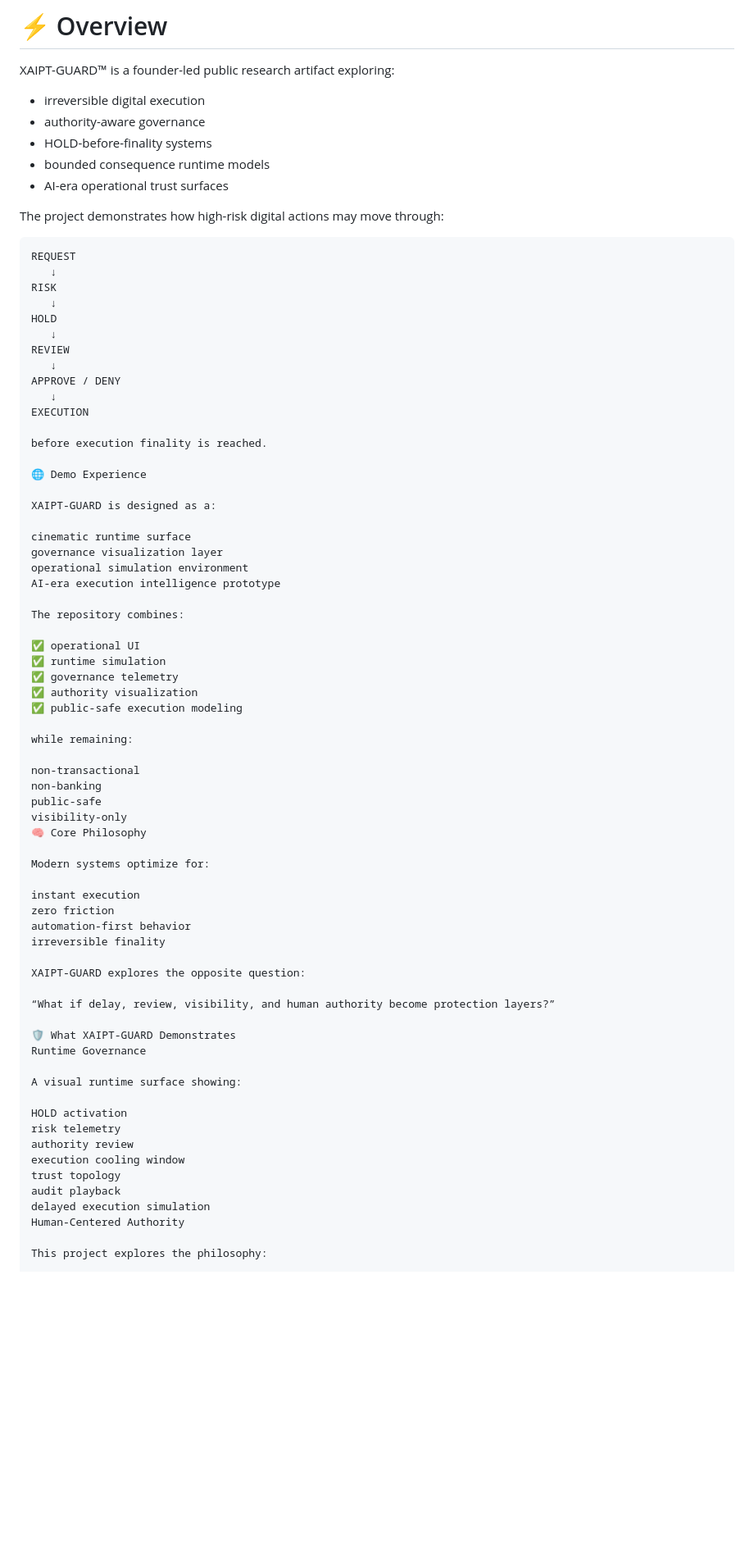
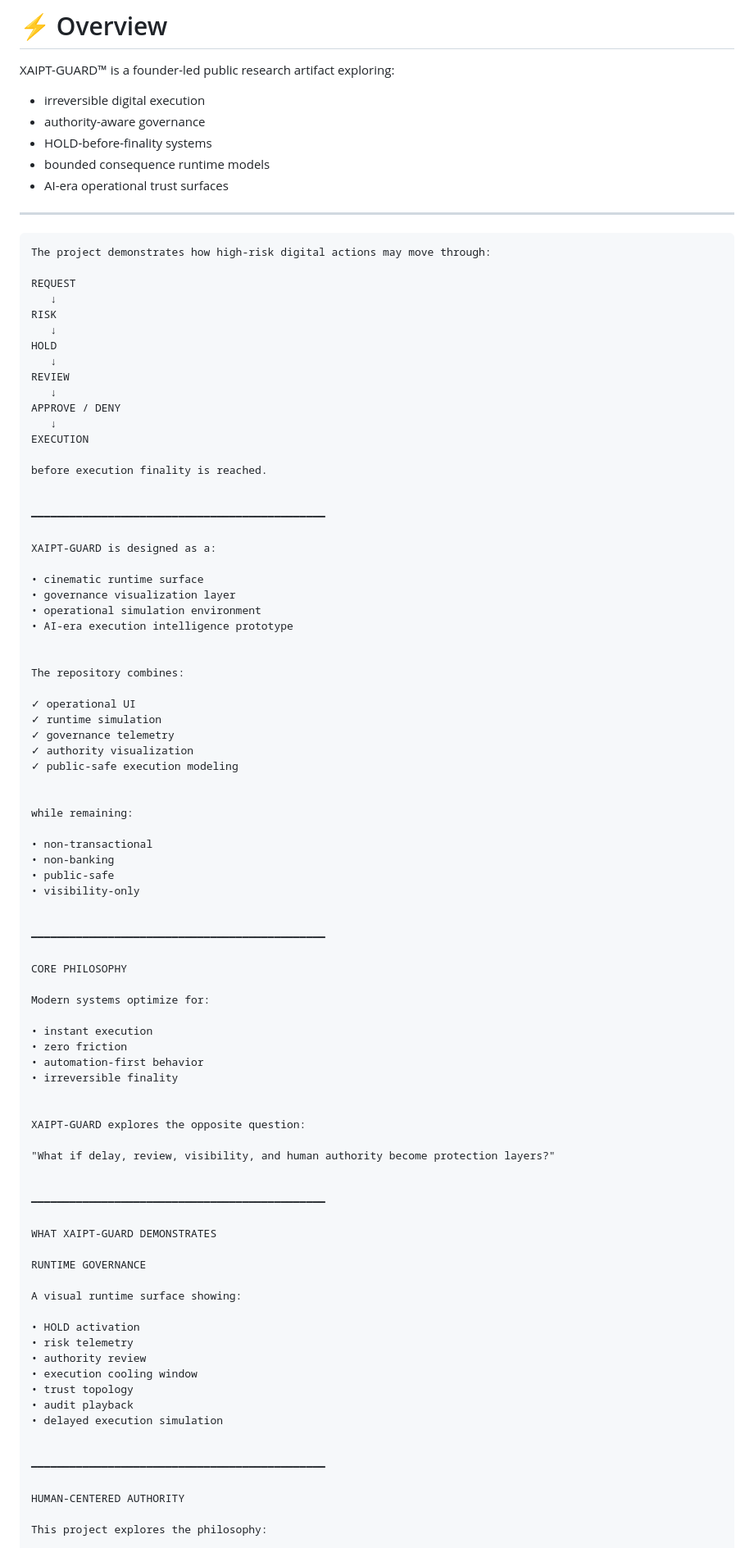
Before and after one commit to raajmandale/XAIPT-GUARD, a Markdown page: README.md, the part around one of its changes. Shown at 82% size. Rendered like a GitHub page; blank space fills up the shorter version.

Commit message:
Fix final README structure and hero layout

````diff
--- a/README.md
+++ b/README.md
@@ -29,9 +28,11 @@ XAIPT-GUARD™ is a founder-led public research artifact exploring:
 - bounded consequence runtime models
 - AI-era operational trust surfaces
 
+---
+
+```text
 The project demonstrates how high-risk digital actions may move through:
 
-```text
 REQUEST
    ↓
 RISK
@@ -46,55 +47,71 @@ EXECUTION
 
 before execution finality is reached.
 
-🌐 Demo Experience
+
+━━━━━━━━━━━━━━━━━━━━━━━━━━━━━━━━━━━━━━━━━━━━━━
 
 XAIPT-GUARD is designed as a:
 
-cinematic runtime surface
-governance visualization layer
-operational simulation environment
-AI-era execution intelligence prototype
+• cinematic runtime surface
+• governance visualization layer
+• operational simulation environment
+• AI-era execution intelligence prototype
+
 
 The repository combines:
 
-✅ operational UI
-✅ runtime simulation
-✅ governance telemetry
-✅ authority visualization
-✅ public-safe execution modeling
+✓ operational UI
+✓ runtime simulation
+✓ governance telemetry
+✓ authority visualization
+✓ public-safe execution modeling
+
 
 while remaining:
 
-non-transactional
-non-banking
-public-safe
-visibility-only
-🧠 Core Philosophy
+• non-transactional
+• non-banking
+• public-safe
+• visibility-only
+
+
+━━━━━━━━━━━━━━━━━━━━━━━━━━━━━━━━━━━━━━━━━━━━━━
+
+CORE PHILOSOPHY
 
 Modern systems optimize for:
 
-instant execution
-zero friction
-automation-first behavior
-irreversible finality
+• instant execution
+• zero friction
+• automation-first behavior
+• irreversible finality
+
 
 XAIPT-GUARD explores the opposite question:
 
-“What if delay, review, visibility, and human authority become protection layers?”
+"What if delay, review, visibility, and human authority become protection layers?"
 
-🛡️ What XAIPT-GUARD Demonstrates
-Runtime Governance
+
+━━━━━━━━━━━━━━━━━━━━━━━━━━━━━━━━━━━━━━━━━━━━━━
+
+WHAT XAIPT-GUARD DEMONSTRATES
+
+RUNTIME GOVERNANCE
 
 A visual runtime surface showing:
 
-HOLD activation
-risk telemetry
-authority review
-execution cooling window
-trust topology
-audit playback
-delayed execution simulation
-Human-Centered Authority
+• HOLD activation
+• risk telemetry
+• authority review
+• execution cooling window
+• trust topology
+• audit playback
+• delayed execution simulation
+
+
+━━━━━━━━━━━━━━━━━━━━━━━━━━━━━━━━━━━━━━━━━━━━━━
+
+HUMAN-CENTERED AUTHORITY
 
 This project explores the philosophy:
 
````
Also changed, not shown: other parts of README.md (+191 -276 lines).
